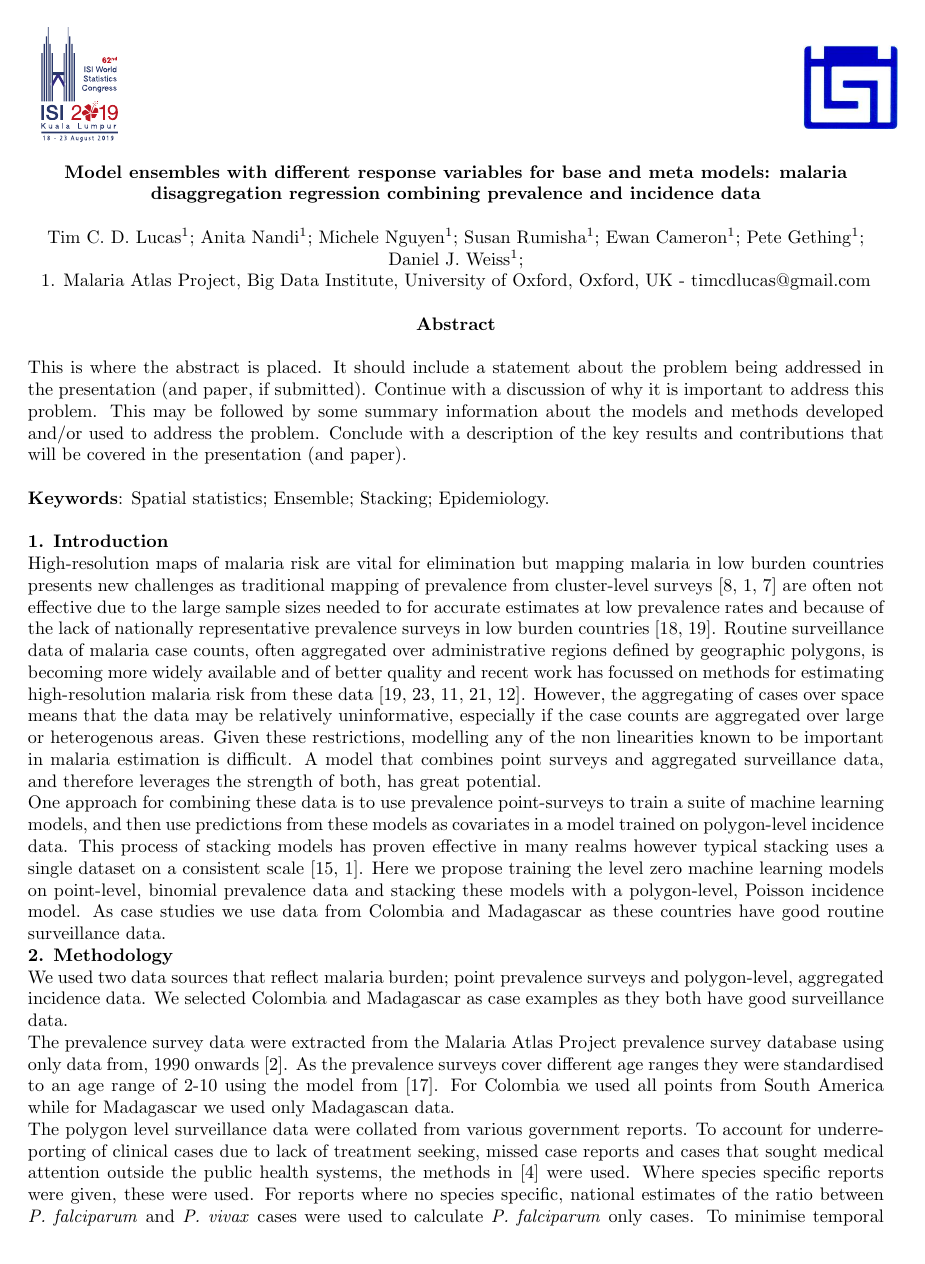
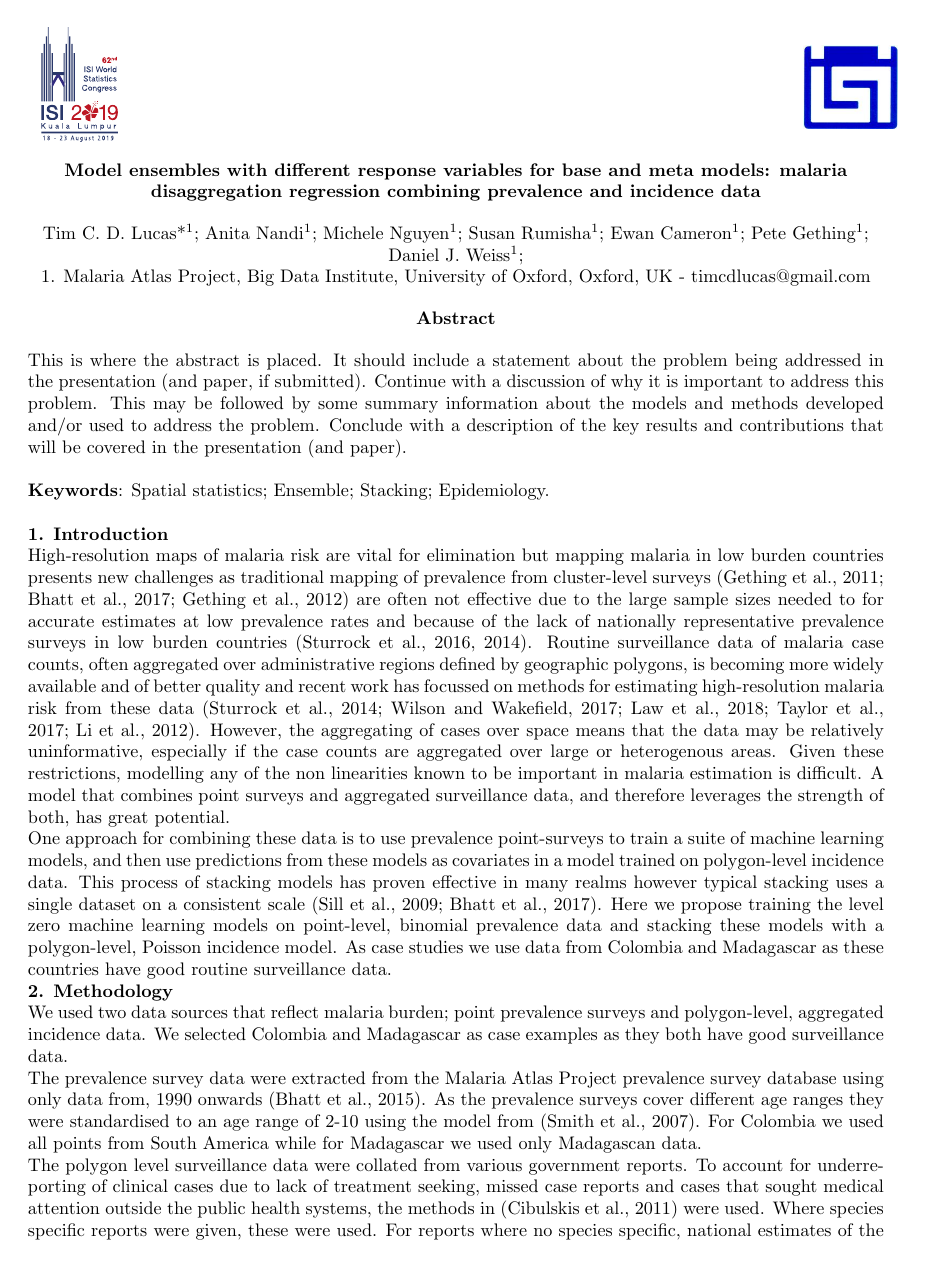
Before and after one commit to timcdlucas/polygon_ml_ms, a LaTeX document (tim-lucas-wsc.tex): page 1 of 6. Compiled offline with pdfLaTeX.

Commit message:
Sort refs out I think.

```diff
--- a/tim-lucas-wsc.tex
+++ b/tim-lucas-wsc.tex
@@ -4,6 +4,11 @@
 \usepackage{amsmath}
 \usepackage{geometry}
 \usepackage{subcaption}
+
+\usepackage{natbib}
+
+%\setcitestyle{authoryear}
+
 
 \geometry{verbose,tmargin=30mm,bmargin=25mm,lmargin=25mm,rmargin=25mm}
 \input{figures.tex}
@@ -24,7 +29,7 @@
 
 
 \begin{center}
-{Tim C. D. Lucas\textsuperscript{1}; Anita Nandi\textsuperscript{1}; Michele Nguyen\textsuperscript{1};
+{Tim C. D. Lucas*\textsuperscript{1}; Anita Nandi\textsuperscript{1}; Michele Nguyen\textsuperscript{1};
 Susan Rumisha\textsuperscript{1}; Ewan Cameron\textsuperscript{1}; Pete Gething\textsuperscript{1}; Daniel J. Weiss\textsuperscript{1};}\\
 {1. Malaria Atlas Project, Big Data Institute, University of Oxford, Oxford, UK - timcdlucas@gmail.com}\\
 
@@ -54,14 +59,14 @@ This is where the abstract is placed. It should include a statement about the pr
 %While prevalence points should not be primary data source, they should still be used.
 %One way is ML.
 
-High-resolution maps of malaria risk are vital for elimination but mapping malaria in low burden countries presents new challenges as traditional mapping of prevalence from cluster-level surveys \cite{gething2011new, bhatt2017improved, gething2012long} are often not effective due to the large sample sizes needed to for accurate estimates at low prevalence rates and because of the lack of nationally representative prevalence surveys in low burden countries \cite{sturrock2016mapping, sturrock2014fine}.
-Routine surveillance data of malaria case counts, often aggregated over administrative regions defined by geographic polygons, is becoming more widely available and of better quality and recent work has focussed on methods for estimating high-resolution malaria risk from these data \cite{sturrock2014fine, wilson2017pointless, law2018variational, taylor2017continuous, li2012log}.
+High-resolution maps of malaria risk are vital for elimination but mapping malaria in low burden countries presents new challenges as traditional mapping of prevalence from cluster-level surveys \citep{gething2011new, bhatt2017improved, gething2012long} are often not effective due to the large sample sizes needed to for accurate estimates at low prevalence rates and because of the lack of nationally representative prevalence surveys in low burden countries \citep{sturrock2016mapping, sturrock2014fine}.
+Routine surveillance data of malaria case counts, often aggregated over administrative regions defined by geographic polygons, is becoming more widely available and of better quality and recent work has focussed on methods for estimating high-resolution malaria risk from these data \citep{sturrock2014fine, wilson2017pointless, law2018variational, taylor2017continuous, li2012log}.
 However, the aggregating of cases over space means that the data may be relatively uninformative, especially if the case counts are aggregated over large or heterogenous areas.
 Given these restrictions, modelling any of the non linearities known to be important in malaria estimation is difficult.
 A model that combines point surveys and aggregated surveillance data, and therefore leverages the strength of both, has great potential.
 
 One approach for combining these data is to use prevalence point-surveys to train a suite of machine learning models, and then use predictions from these models as covariates in a model trained on polygon-level incidence data.
-This process of stacking models has proven effective in many realms however typical stacking uses a single dataset on a consistent scale \cite{sill2009feature, bhatt2017improved}.
+This process of stacking models has proven effective in many realms however typical stacking uses a single dataset on a consistent scale \citep{sill2009feature, bhatt2017improved}.
 Here we propose training the level zero machine learning models on point-level, binomial prevalence data and stacking these models with a polygon-level, Poisson incidence model.
 As case studies we use data from Colombia and Madagascar as these countries have  good routine surveillance data.
 
@@ -71,10 +76,10 @@ As case studies we use data from Colombia and Madagascar as these countries have
 We used two data sources that reflect malaria burden; point prevalence surveys and polygon-level, aggregated incidence data.
 We selected Colombia and Madagascar as case examples as they both have good surveillance data.
 
-The prevalence survey data were extracted from the Malaria Atlas Project prevalence survey database using only data from, 1990 onwards \cite{bhatt2015effect}.
-As the prevalence surveys cover different age ranges they were standardised to an age range of 2-10 using the model from \cite{smith2007standardizing}.
+The prevalence survey data were extracted from the Malaria Atlas Project prevalence survey database using only data from, 1990 onwards \citep{bhatt2015effect}.
+As the prevalence surveys cover different age ranges they were standardised to an age range of 2-10 using the model from \citep{smith2007standardizing}.
 For Colombia we used all points from South America while for Madagascar we used only Madagascan data.
 
-The polygon level surveillance data were collated from various government reports. To account for underreporting of clinical cases due to lack of treatment seeking, missed case reports and cases that sought medical attention outside the public health systems, the methods in \cite{cibulskis2011worldwide} were used. Where species specific reports were given, these were used. For reports where no species specific, national estimates of the ratio between \emph{P. falciparum} and \emph{P. vivax} cases were used to calculate \emph{P. falciparum} only cases. To minimise temporal effects we selected, for each country, one year of surveillance data.
+The polygon level surveillance data were collated from various government reports. To account for underreporting of clinical cases due to lack of treatment seeking, missed case reports and cases that sought medical attention outside the public health systems, the methods in \citep{cibulskis2011worldwide} were used. Where species specific reports were given, these were used. For reports where no species specific, national estimates of the ratio between \emph{P. falciparum} and \emph{P. vivax} cases were used to calculate \emph{P. falciparum} only cases. To minimise temporal effects we selected, for each country, one year of surveillance data.
 We used surveillance data from 2015 for Colombia and data from 2013 for Indonesia.
 
```
Also changed, not shown: Malaria.bib (+1 -0 lines), tim-lucas-wsc.tex (21 more changed lines).
